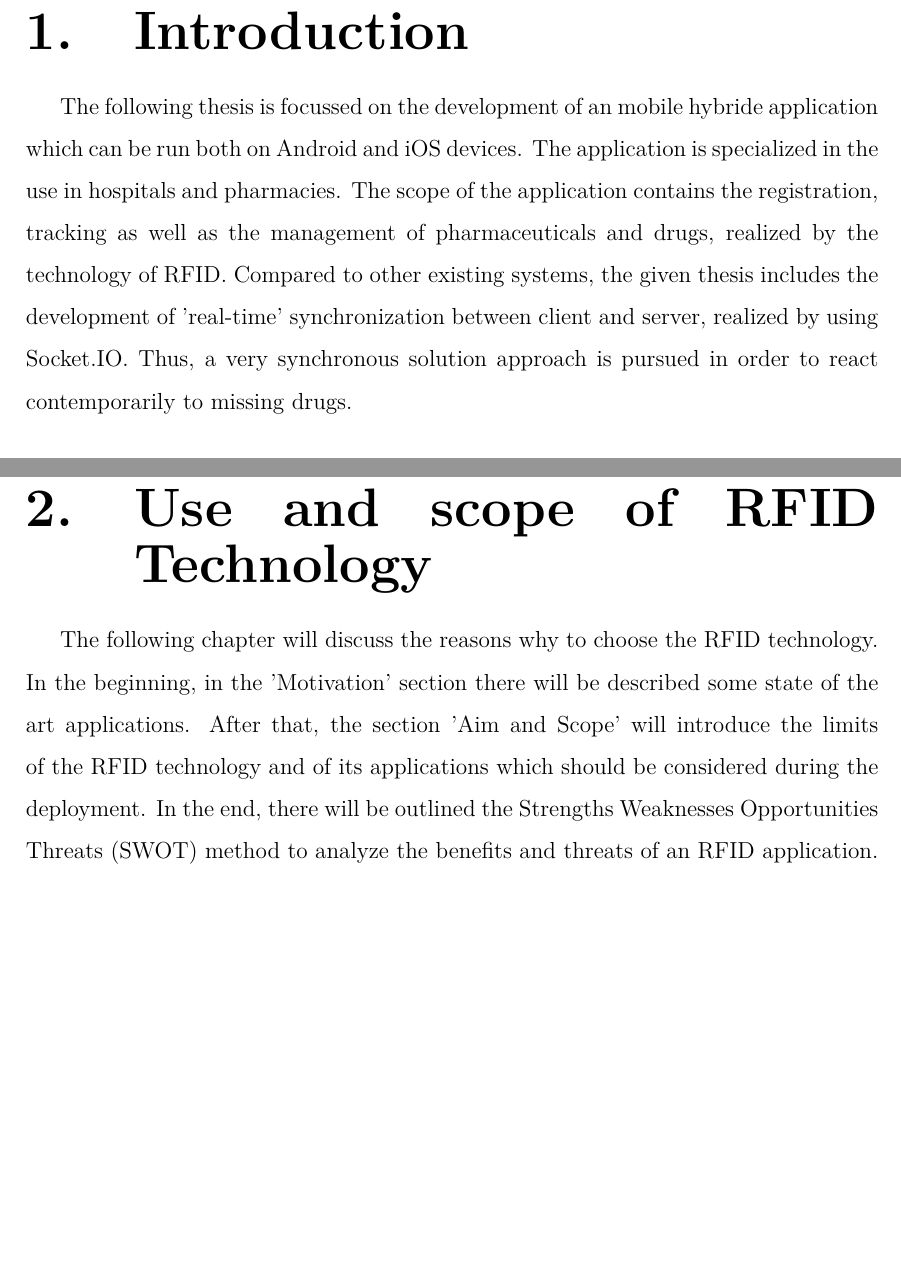
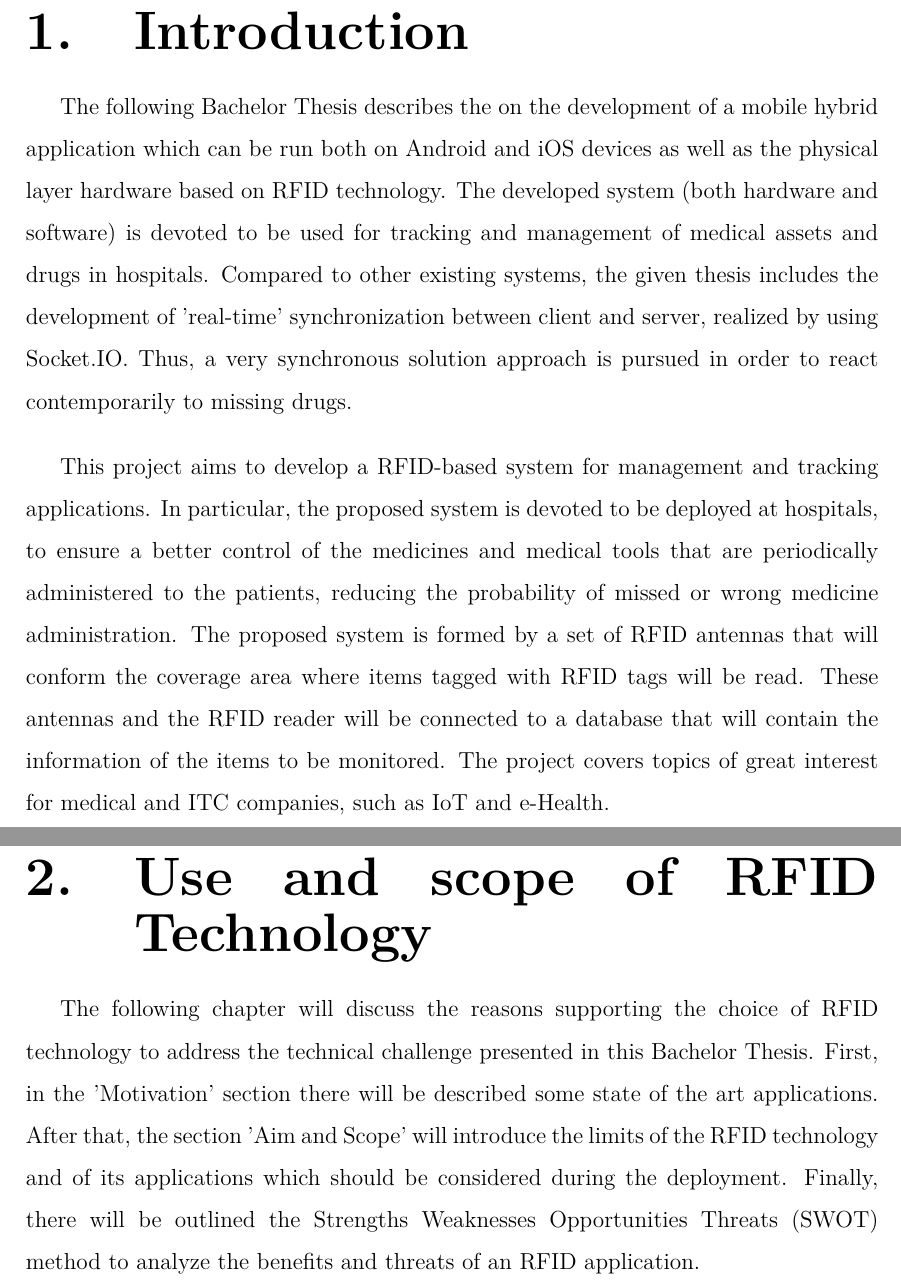
Before and after one commit to JCFactory/TFG_Uniovi, a LaTeX thesis (Latex_template_uniovi/TFG_Jacqueline.tex, which reads Latex_template_uniovi/secciones/kapitel1.tex): two parts of pages 12 and 14 of 102, joined at a grey line, cut so that both start at the same text, the shorter picture padded with empty space. Compiled offline with pdfLaTeX.

Commit message:
firstly added feedback from Yuri

```diff
--- a/Latex_template_uniovi/TFG_Jacqueline.tex
+++ b/Latex_template_uniovi/TFG_Jacqueline.tex
@@ -60,7 +60,7 @@
 
 %TÍTULO Y AUTOR
 \author{Jacqueline Franßen}
-\title{Development of a hybride mobile application with the technology of RFID for managing drugs in hospitals and pharmacies}
+\title{Development of RFID applications for management and tracking assets and drugs in hospitals}
 
 % formato de cabeceras, con package fancyhdr
 \pagestyle{fancy}
@@ -181,7 +181,9 @@
 %\AddToShipoutPicture{\BackgroundPic}% añade la marca de agua
 
 \chapter{\textbf{Introduction}}
-The following thesis is focussed on the development of an mobile hybride application which can be run both on Android and iOS devices. The application is specialized in the use in hospitals and pharmacies. The scope of the application contains the registration, tracking as well as the management of pharmaceuticals and drugs, realized by the technology of RFID. Compared to other existing systems, the given thesis includes the development of 'real-time' synchronization between client and server, realized by using Socket.IO. Thus, a very synchronous solution approach is pursued in order to react contemporarily to missing drugs.
+The following Bachelor Thesis describes the on the development of a mobile hybrid application which can be run both on Android and iOS devices as well as the physical layer hardware based on RFID technology. The developed system (both hardware and software) is devoted to  be used for tracking and management of medical assets and drugs in hospitals. Compared to other existing systems, the given thesis includes the development of 'real-time' synchronization between client and server, realized by using Socket.IO. Thus, a very synchronous solution approach is pursued in order to react contemporarily to missing drugs.
+
+This project aims to develop a RFID-based system for management and tracking applications. In particular, the proposed system is devoted to be deployed at hospitals, to ensure a better control of the medicines and medical tools that are periodically administered to the patients, reducing the probability of missed or wrong medicine administration. The proposed system is formed by a set of RFID antennas that will conform the coverage area where items tagged with RFID tags will be read. These antennas and the RFID reader will be connected to a database that will contain the information of the items to be monitored. The project covers topics of great interest for medical and ITC companies, such as IoT and e-Health.
 
 \input{secciones/kapitel1.tex}
 \input{secciones/kapitel2.tex}
--- a/Latex_template_uniovi/secciones/kapitel1.tex
+++ b/Latex_template_uniovi/secciones/kapitel1.tex
@@ -1,7 +1,7 @@
 \chapter{Use and scope of RFID Technology}
 \label{Kap1}
 
-The following chapter will discuss the reasons why to choose the RFID technology. In the beginning, in the 'Motivation' section there will be described some state of the art applications. After that, the section 'Aim and Scope' will introduce the limits of the RFID technology and of its applications which should be considered during the deployment. In the end, there will be outlined the \ac{SWOT} method to analyze the benefits and threats of an RFID application.
+The following chapter will discuss the reasons supporting the choice of RFID technology to address the technical challenge presented in this Bachelor Thesis. First, in the 'Motivation' section there will be described some state of the art applications. After that, the section 'Aim and Scope' will introduce the limits of the RFID technology and of its applications which should be considered during the deployment. Finally, there will be outlined the \ac{SWOT} method to analyze the benefits and threats of an RFID application.
 
 \section{Motivation}
 
```
Also changed, not shown: Latex_template_uniovi/secciones/abkuerzungen.tex (+1 -0 lines), Latex_template_uniovi/secciones/kapitel2.tex (+2 -2 lines), 3 other files.
